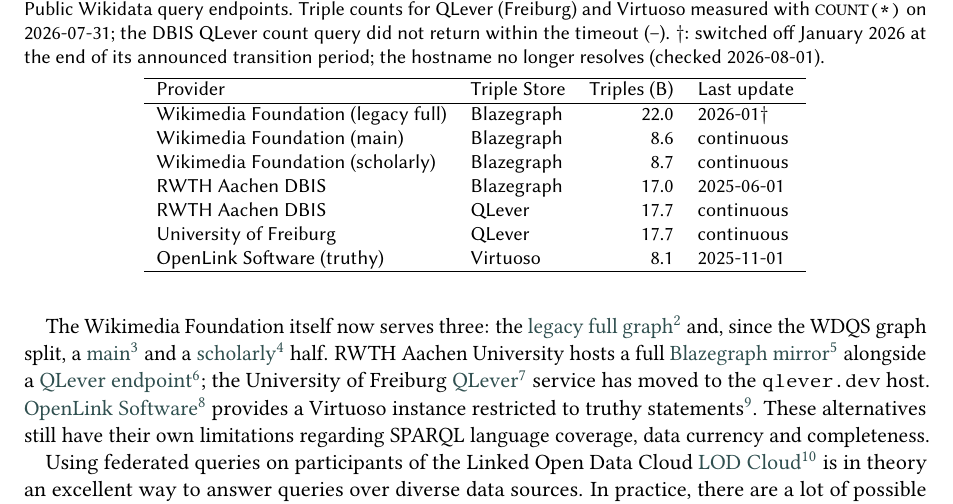
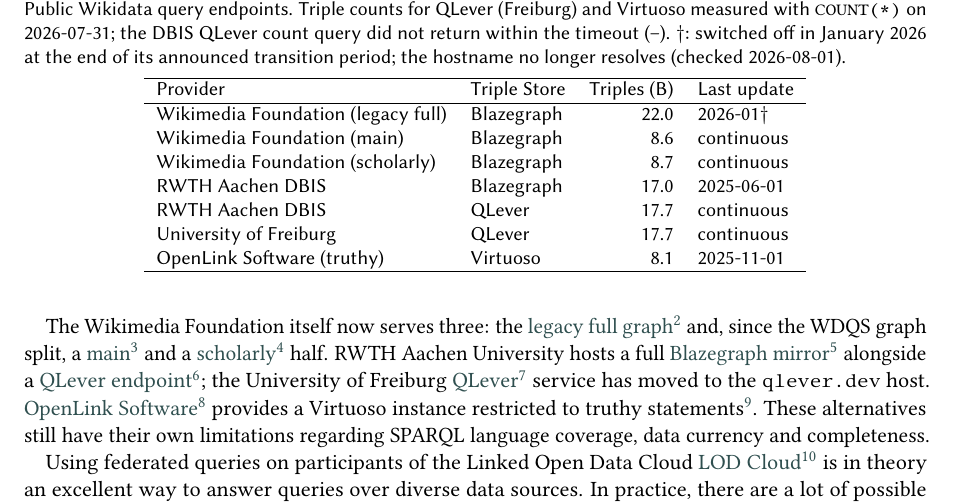
Before and after one commit to WolfgangFahl/pyomnigraphPaper, a LaTeX document (main.tex): part of page 2 of 13, cut so that both start at the same text. Compiled offline with pdfLaTeX; a LaTeX package or settings file that is missing is left out.

Commit message:
Updates from Overleaf

```diff
--- a/main.tex
+++ b/main.tex
@@ -140,7 +140,7 @@
 \caption{Public Wikidata query endpoints. Triple counts for QLever (Freiburg)
 and Virtuoso measured with \texttt{COUNT(*)} on 2026-07-31; the DBIS QLever
 count query did not return within the timeout (--).
-$\dag$: switched off January 2026 at the end of its announced transition
+$\dag$: switched off in January 2026 at the end of its announced transition
 period; the hostname no longer resolves (checked 2026-08-01).}
 \label{tab:PublicEndpoints}
 \begin{tabular}{llrl}
```
